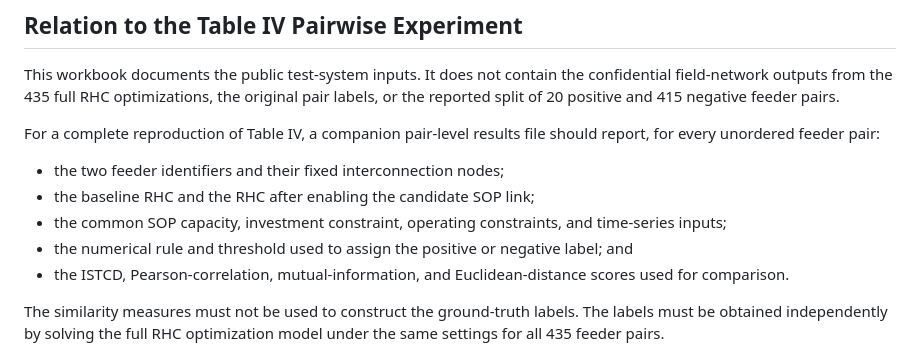
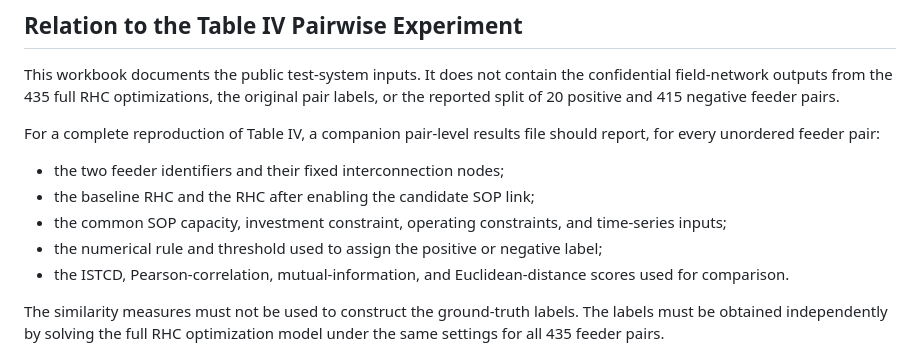
Before and after one commit to WZY10065/30-feeder-distribution-network-dataset, a Markdown page: README.md, the part around the change. Rendered like a GitHub page.

```diff
--- a/README.md
+++ b/README.md
@@ -79,7 +79,7 @@ For a complete reproduction of Table IV, a companion pair-level results file sho
 - the two feeder identifiers and their fixed interconnection nodes;
 - the baseline RHC and the RHC after enabling the candidate SOP link;
 - the common SOP capacity, investment constraint, operating constraints, and time-series inputs;
-- the numerical rule and threshold used to assign the positive or negative label; and
+- the numerical rule and threshold used to assign the positive or negative label;
 - the ISTCD, Pearson-correlation, mutual-information, and Euclidean-distance scores used for comparison.
 
 The similarity measures must not be used to construct the ground-truth labels. The labels must be obtained independently by solving the full RHC optimization model under the same settings for all 435 feeder pairs.
```
